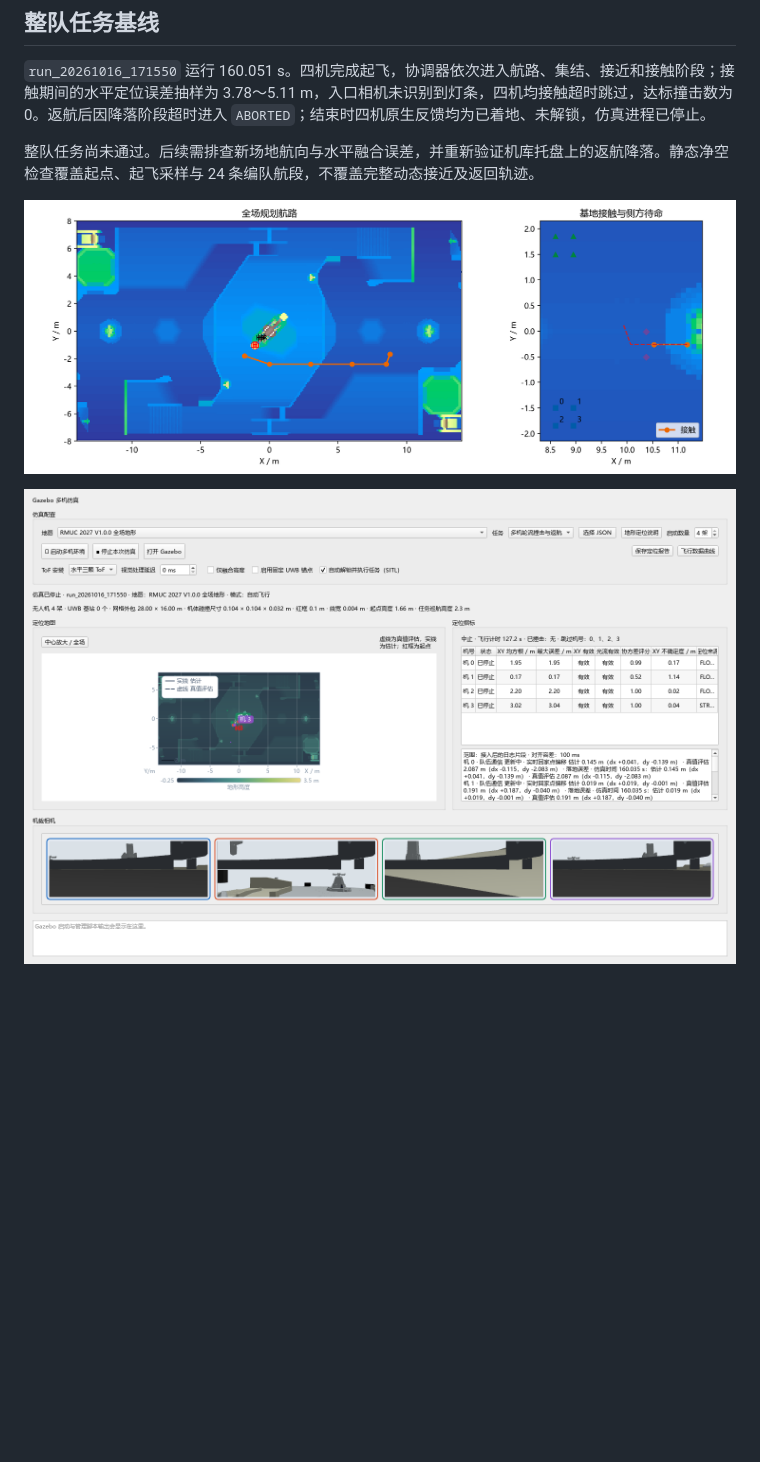
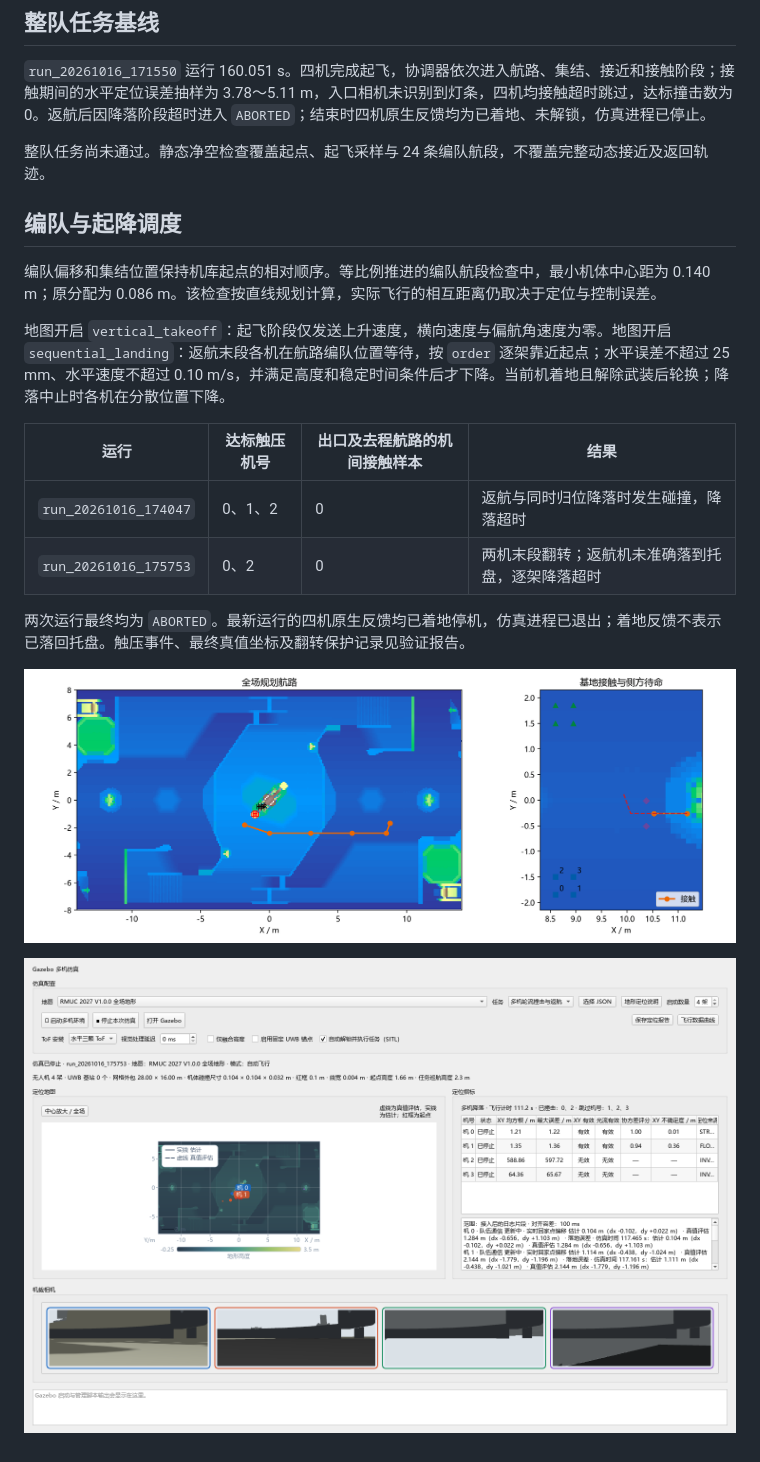
Before and after one commit to mikiuvu/drone-lab, a Markdown page: simulation/docs/rmuc2027.md, the part around the change. Drawn GitHub-style; pictures changed too: simulation/docs/rmuc2027-route.png, simulation/docs/rmuc2027-ui.png; blank space fills up the shorter version.

Commit message:
docs(simulation): record hangar collision fixes and remaining flight failures

```diff
--- a/simulation/docs/rmuc2027.md
+++ b/simulation/docs/rmuc2027.md
@@ -53,7 +53,20 @@ if ($LASTEXITCODE -ne 0) { throw '装甲触压检查失败' }
 
 `run_20261016_171550` 运行 160.051 s。四机完成起飞，协调器依次进入航路、集结、接近和接触阶段；接触期间的水平定位误差抽样为 3.78～5.11 m，入口相机未识别到灯条，四机均接触超时跳过，达标撞击数为 0。返航后因降落阶段超时进入 `ABORTED`；结束时四机原生反馈均为已着地、未解锁，仿真进程已停止。
 
-整队任务尚未通过。后续需排查新场地航向与水平融合误差，并重新验证机库托盘上的返航降落。静态净空检查覆盖起点、起飞采样与 24 条编队航段，不覆盖完整动态接近及返回轨迹。
+整队任务尚未通过。静态净空检查覆盖起点、起飞采样与 24 条编队航段，不覆盖完整动态接近及返回轨迹。
+
+## 编队与起降调度
+
+编队偏移和集结位置保持机库起点的相对顺序。等比例推进的编队航段检查中，最小机体中心距为 0.140 m；原分配为 0.086 m。该检查按直线规划计算，实际飞行的相互距离仍取决于定位与控制误差。
+
+地图开启 `vertical_takeoff`：起飞阶段仅发送上升速度，横向速度与偏航角速度为零。地图开启 `sequential_landing`：返航末段各机在航路编队位置等待，按 `order` 逐架靠近起点；水平误差不超过 25 mm、水平速度不超过 0.10 m/s，并满足高度和稳定时间条件后才下降。当前机着地且解除武装后轮换；降落中止时各机在分散位置下降。
+
+| 运行 | 达标触压机号 | 出口及去程航路的机间接触样本 | 结果 |
+| --- | --- | --- | --- |
+| `run_20261016_174047` | 0、1、2 | 0 | 返航与同时归位降落时发生碰撞，降落超时 |
+| `run_20261016_175753` | 0、2 | 0 | 两机末段翻转；返航机未准确落到托盘，逐架降落超时 |
+
+两次运行最终均为 `ABORTED`。最新运行的四机原生反馈均已着地停机，仿真进程已退出；着地反馈不表示已落回托盘。触压事件、最终真值坐标及翻转保护记录见验证报告。
 
 ![配置航路](rmuc2027-route.png)
 
```
Also changed, not shown: 1 other file.
